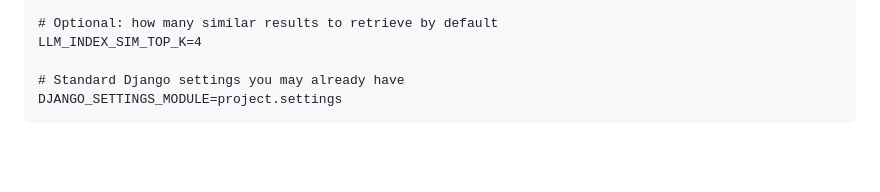
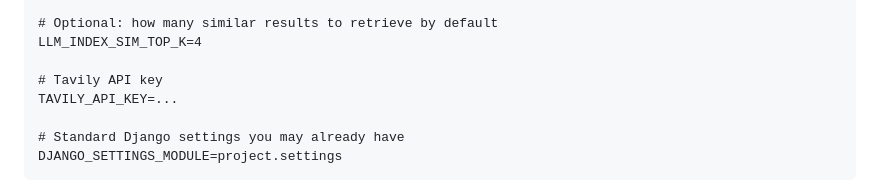
Before and after one commit to AlexART79/llamaindex-django-homework-01, a Markdown page: README.md, the part around the change. Drawn GitHub-style; blank space fills up the shorter version.

Commit message:
env var for tavily

````diff
--- a/README.md
+++ b/README.md
@@ -113,6 +113,9 @@ CHROMA_PERSIST_DIR=.chroma
 # Optional: how many similar results to retrieve by default
 LLM_INDEX_SIM_TOP_K=4
 
+# Tavily API key
+TAVILY_API_KEY=...
+
 # Standard Django settings you may already have
 DJANGO_SETTINGS_MODULE=project.settings
 ```
````
